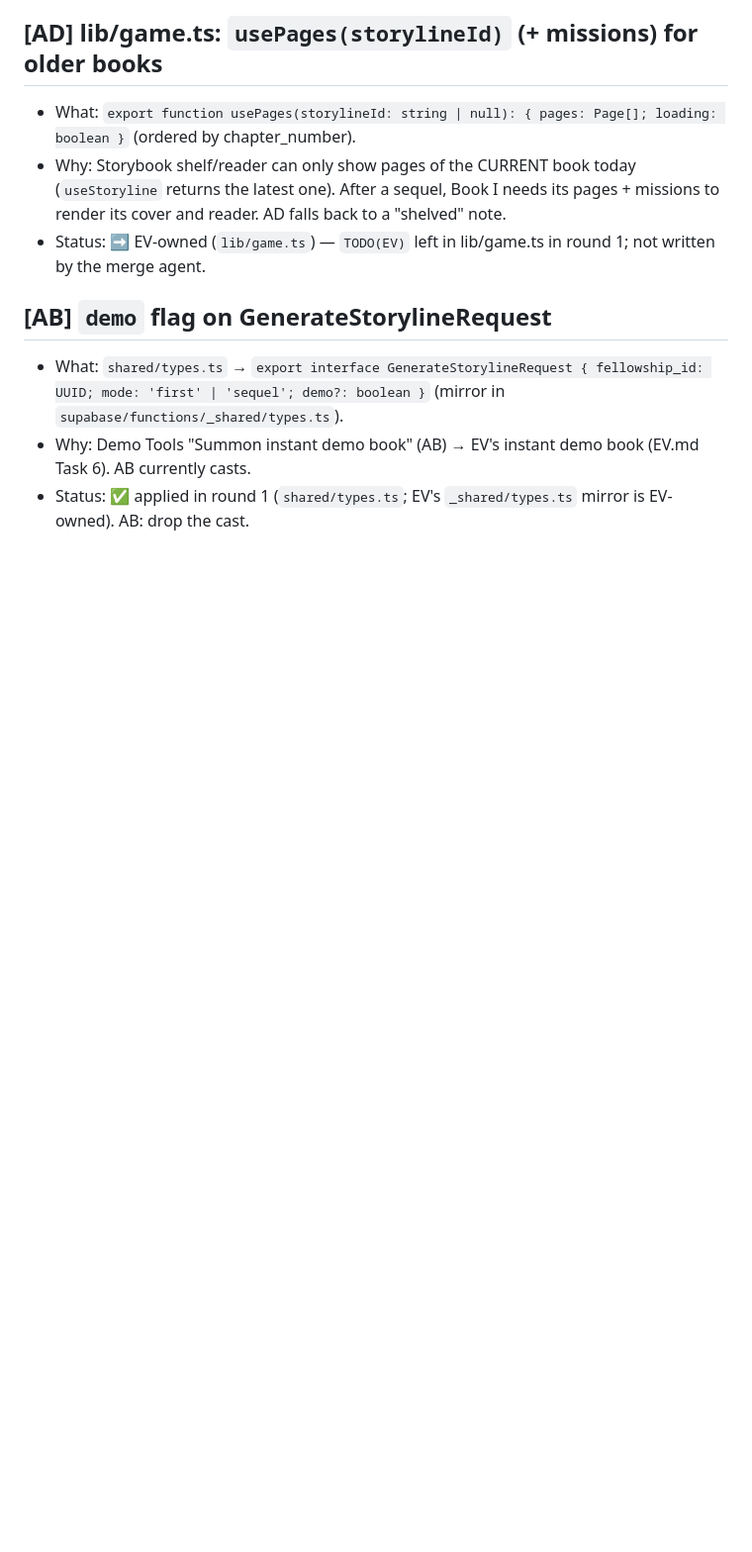
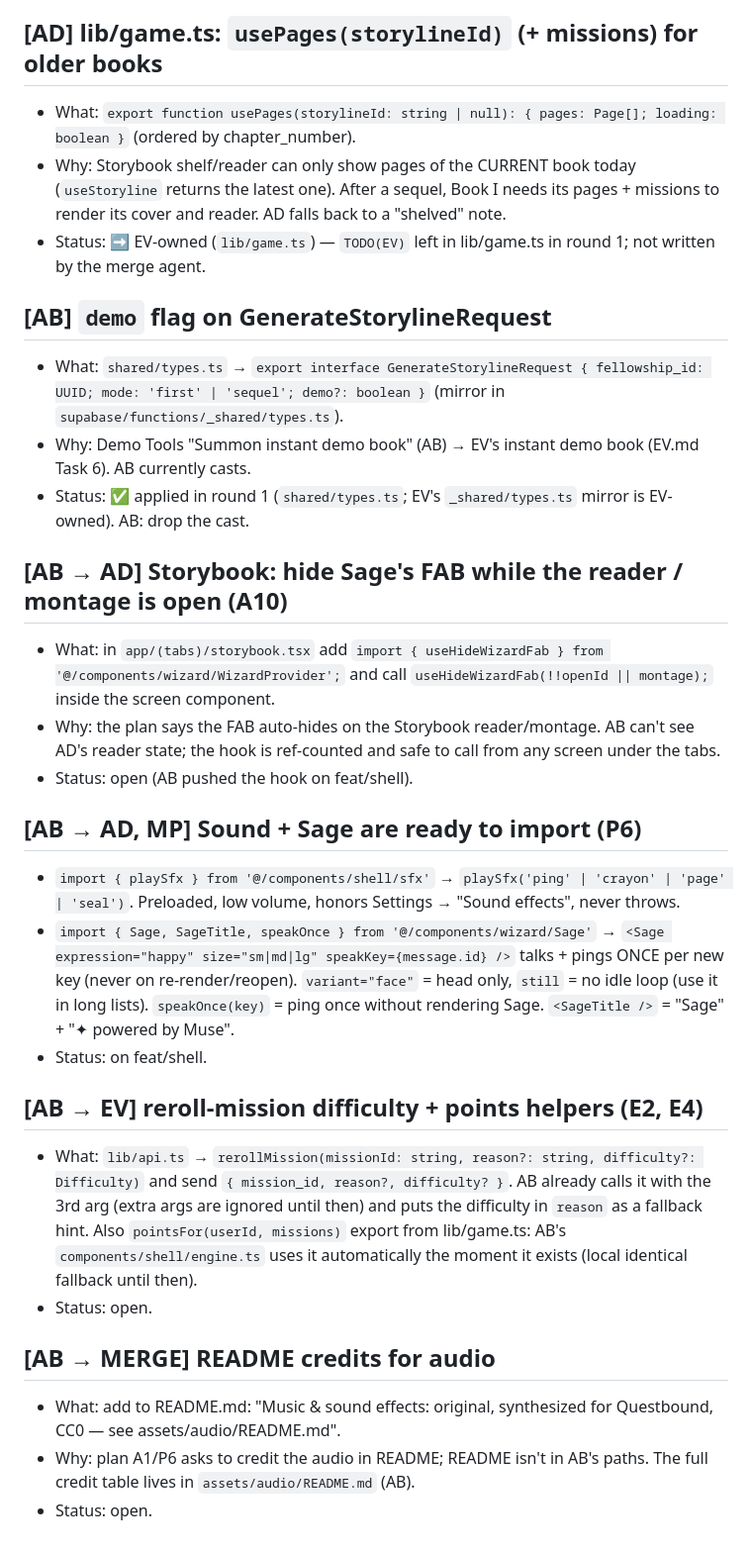
Before and after one commit to ARYANBACHU/QuestBound, a Markdown page: handoffs/notes/REQUESTS.md, the part around the change. Shown at 99% size. GitHub-like rendering; blank space fills up the shorter version.

Commit message:
[AB] REQUESTS: useHideWizardFab for AD, sfx/Sage import notes, reroll difficulty for EV, README audio credit
Co-Authored-By: Claude Opus 5.5 <noreply@anthropic.com>
Claude-Session: https://claude.ai/code/session_01ENz8FyHetQYCb97rHYEh1y

```diff
--- a/handoffs/notes/REQUESTS.md
+++ b/handoffs/notes/REQUESTS.md
@@ -103,3 +103,32 @@ Format:
   (mirror in `supabase/functions/_shared/types.ts`).
 - Why: Demo Tools "Summon instant demo book" (AB) → EV's instant demo book (EV.md Task 6). AB currently casts.
 - Status: ✅ applied in round 1 (`shared/types.ts`; EV's `_shared/types.ts` mirror is EV-owned). AB: drop the cast.
+
+## [AB → AD] Storybook: hide Sage's FAB while the reader / montage is open (A10)
+- What: in `app/(tabs)/storybook.tsx` add `import { useHideWizardFab } from '@/components/wizard/WizardProvider';` and call
+  `useHideWizardFab(!!openId || montage);` inside the screen component.
+- Why: the plan says the FAB auto-hides on the Storybook reader/montage. AB can't see AD's reader state; the hook is
+  ref-counted and safe to call from any screen under the tabs.
+- Status: open (AB pushed the hook on feat/shell).
+
+## [AB → AD, MP] Sound + Sage are ready to import (P6)
+- `import { playSfx } from '@/components/shell/sfx'` → `playSfx('ping' | 'crayon' | 'page' | 'seal')`. Preloaded,
+  low volume, honors Settings → "Sound effects", never throws.
+- `import { Sage, SageTitle, speakOnce } from '@/components/wizard/Sage'` →
+  `<Sage expression="happy" size="sm|md|lg" speakKey={message.id} />` talks + pings ONCE per new key (never on
+  re-render/reopen). `variant="face"` = head only, `still` = no idle loop (use it in long lists).
+  `speakOnce(key)` = ping once without rendering Sage. `<SageTitle />` = "Sage" + "✦ powered by Muse".
+- Status: on feat/shell.
+
+## [AB → EV] reroll-mission difficulty + points helpers (E2, E4)
+- What: `lib/api.ts` → `rerollMission(missionId: string, reason?: string, difficulty?: Difficulty)` and send
+  `{ mission_id, reason?, difficulty? }`. AB already calls it with the 3rd arg (extra args are ignored until then)
+  and puts the difficulty in `reason` as a fallback hint. Also `pointsFor(userId, missions)` export from lib/game.ts:
+  AB's `components/shell/engine.ts` uses it automatically the moment it exists (local identical fallback until then).
+- Status: open.
+
+## [AB → MERGE] README credits for audio
+- What: add to README.md: "Music & sound effects: original, synthesized for Questbound, CC0 — see assets/audio/README.md".
+- Why: plan A1/P6 asks to credit the audio in README; README isn't in AB's paths. The full credit table lives in
+  `assets/audio/README.md` (AB).
+- Status: open.
```
